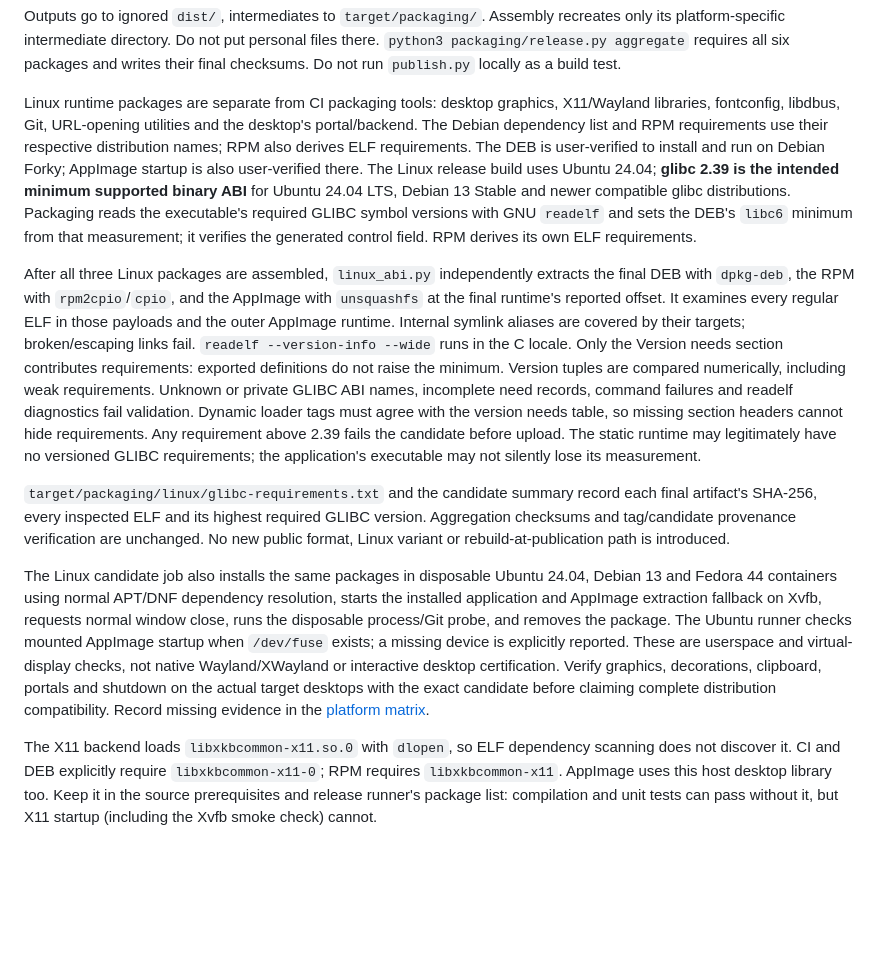
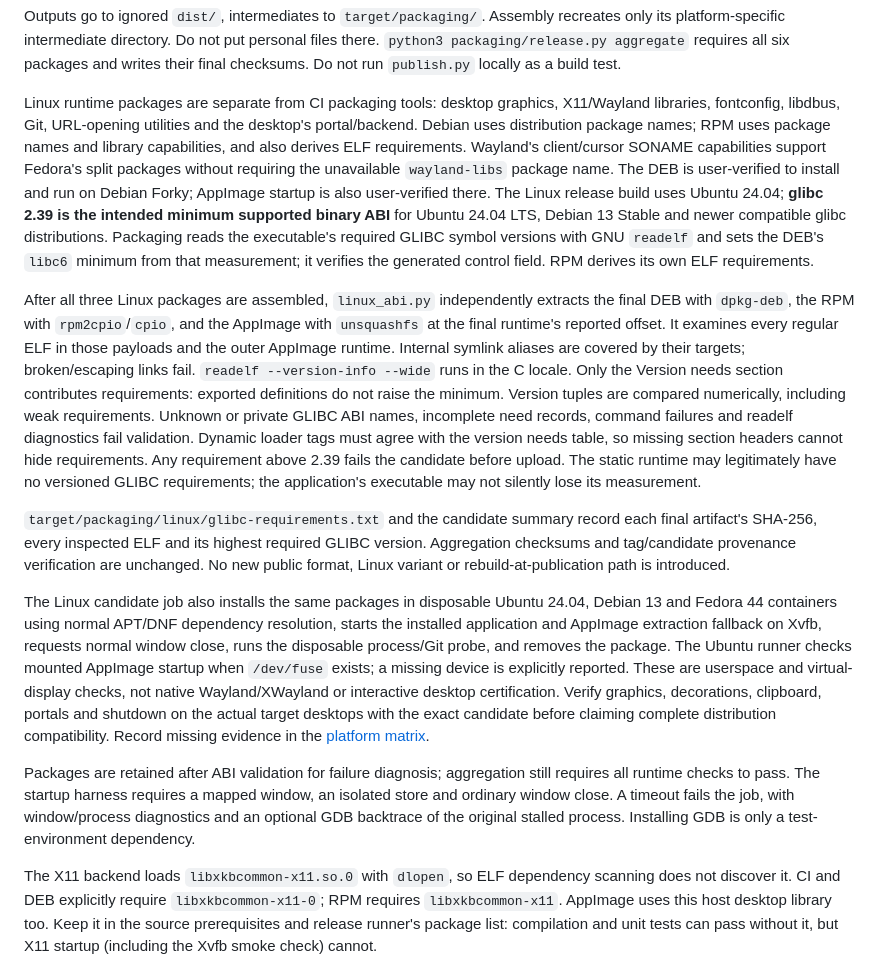
Before and after one commit to ChrisLauinger77/code-convoy, a Markdown page: docs/releasing.md, the part around the change. Rendered like a GitHub page; blank space fills up the shorter version.

```diff
--- a/docs/releasing.md
+++ b/docs/releasing.md
@@ -275,8 +275,10 @@ and writes their final checksums. Do not run `publish.py` locally as a build tes
 
 Linux runtime packages are separate from CI packaging tools: desktop graphics,
 X11/Wayland libraries, fontconfig, libdbus, Git, URL-opening utilities and the
-desktop's portal/backend. The Debian dependency list and RPM requirements use
-their respective distribution names; RPM also derives ELF requirements.
+desktop's portal/backend. Debian uses distribution package names; RPM uses
+package names and library capabilities, and also derives ELF requirements.
+Wayland's client/cursor SONAME capabilities support Fedora's split packages
+without requiring the unavailable `wayland-libs` package name.
 The DEB is user-verified to install and run on Debian Forky; AppImage startup is
 also user-verified there.
 The Linux release build uses Ubuntu 24.04; **glibc 2.39 is the intended minimum
@@ -296,9 +298,10 @@ section contributes requirements: exported definitions do not raise the minimum.
 Version tuples are compared numerically, including weak requirements. Unknown or
 private GLIBC ABI names, incomplete need records, command failures and readelf
 diagnostics fail validation. Dynamic loader tags must agree with the version
-needs table, so missing section headers cannot hide requirements. Any requirement above 2.39 fails the candidate before
-upload. The static runtime may legitimately have no versioned GLIBC requirements;
-the application's executable may not silently lose its measurement.
+needs table, so missing section headers cannot hide requirements. Any requirement
+above 2.39 fails the candidate before upload. The static runtime may legitimately
+have no versioned GLIBC requirements; the application's executable may not silently
+lose its measurement.
 
 `target/packaging/linux/glibc-requirements.txt` and the candidate summary record
 each final artifact's SHA-256, every inspected ELF and its highest required GLIBC
@@ -318,6 +321,12 @@ the actual target desktops with the exact candidate before claiming complete
 distribution compatibility. Record missing evidence in the
 [platform matrix](platform-validation.md#linux-glibc-239-baseline).
 
+Packages are retained after ABI validation for failure diagnosis; aggregation
+still requires all runtime checks to pass. The startup harness requires a mapped
+window, an isolated store and ordinary window close. A timeout fails the job,
+with window/process diagnostics and an optional GDB backtrace of the original
+stalled process. Installing GDB is only a test-environment dependency.
+
 The X11 backend loads `libxkbcommon-x11.so.0` with `dlopen`, so ELF dependency
 scanning does not discover it. CI and DEB explicitly require
 `libxkbcommon-x11-0`; RPM requires `libxkbcommon-x11`. AppImage uses this host
```
Also changed, not shown: docs/platform-validation.md (+62 -8 lines), docs/release-notes.md (+3 -1 lines).
